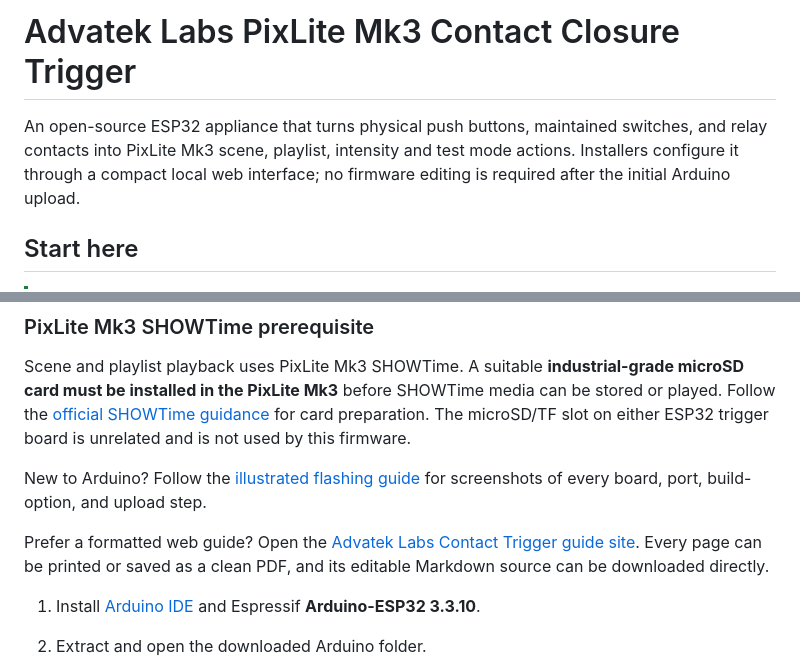
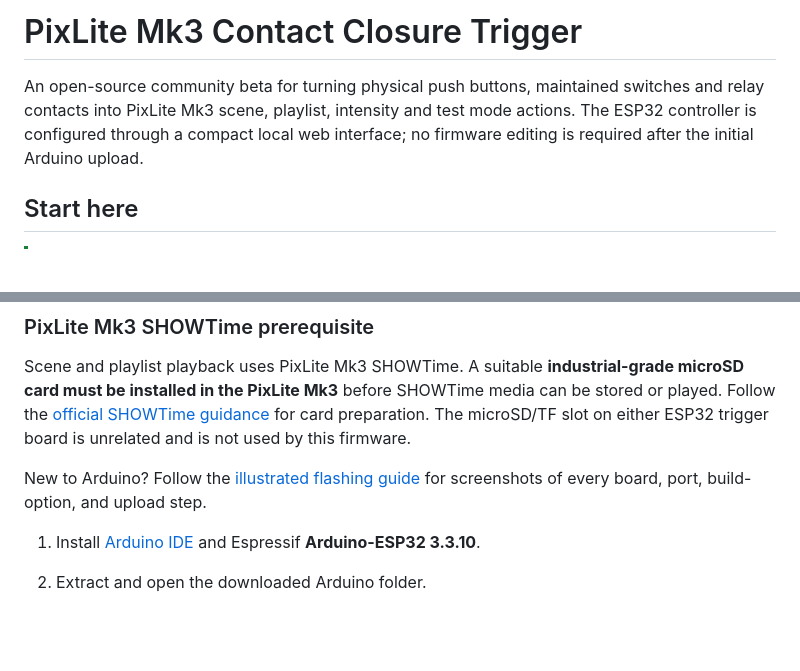
Before and after one commit to advatekcommunitylabs/PixLite-Mk3-Contact-Trigger, a Markdown page: README.md, 2 parts joined by grey strips. GitHub-like rendering; blank space fills up the shorter version.

Commit message:
docs: clarify Contact Trigger community beta positioning (#5)

```diff
--- a/README.md
+++ b/README.md
@@ -1,9 +1,10 @@
-# Advatek Labs PixLite Mk3 Contact Closure Trigger
+# PixLite Mk3 Contact Closure Trigger
 
-An open-source ESP32 appliance that turns physical push buttons, maintained
-switches, and relay contacts into PixLite Mk3 scene, playlist, intensity and
-test mode actions. Installers configure it through a compact local web
-interface; no firmware editing is required after the initial Arduino upload.
+An open-source community beta for turning physical push buttons, maintained
+switches and relay contacts into PixLite Mk3 scene, playlist, intensity and
+test mode actions. The ESP32 controller is configured through a compact local
+web interface; no firmware editing is required after the initial Arduino
+upload.
 
 ## Start here
 
@@ -53,11 +54,6 @@ unrelated and is not used by this firmware.
 New to Arduino? Follow the
 [illustrated flashing guide](docs/FLASHING-WITH-ARDUINO.md) for screenshots of
 every board, port, build-option, and upload step.
-
-Prefer a formatted web guide? Open the
-[Advatek Labs Contact Trigger guide site](https://advateklabs.github.io/PixLite-Mk3-Contact-Trigger/).
-Every page can be printed or saved as a clean PDF, and its editable Markdown
-source can be downloaded directly.
 
 1. Install [Arduino IDE](https://www.arduino.cc/en/software) and Espressif
    **Arduino-ESP32 3.3.10**.
```
